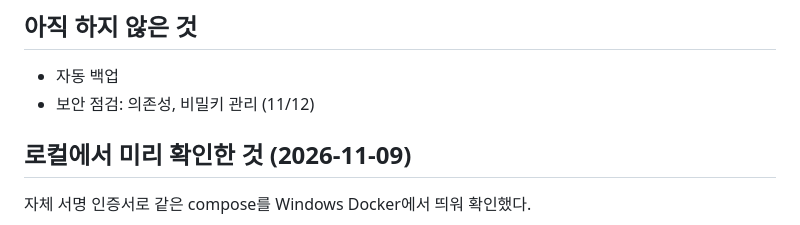
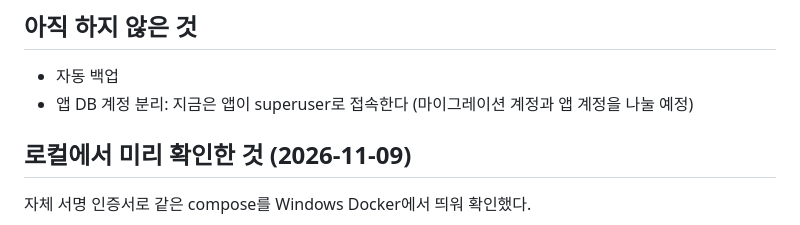
Before and after one commit to geonhwi-sim/songhak-backoffice, a Markdown page: docs/deploy.md, the part around the change. Drawn GitHub-style.

```diff
--- a/docs/deploy.md
+++ b/docs/deploy.md
@@ -136,7 +136,7 @@ $P exec db pg_dump -U songhak songhak | gzip > ~/backup-$(date +%F).sql.gz   #
 ## 아직 하지 않은 것
 
 - 자동 백업
-- 보안 점검: 의존성, 비밀키 관리 (11/12)
+- 앱 DB 계정 분리: 지금은 앱이 superuser로 접속한다 (마이그레이션 계정과 앱 계정을 나눌 예정)
 
 ## 로컬에서 미리 확인한 것 (2026-11-09)
 
```
Also changed, not shown: README.md (+78 -20 lines), docs/screenshots/02-home.png (added), docs/screenshots/03-settlements.png (added), docs/screenshots/04-payroll.png (added), docs/screenshots/05-ask.png (added), docs/screenshots/06-mobile-home.png (added), 2 other files.
